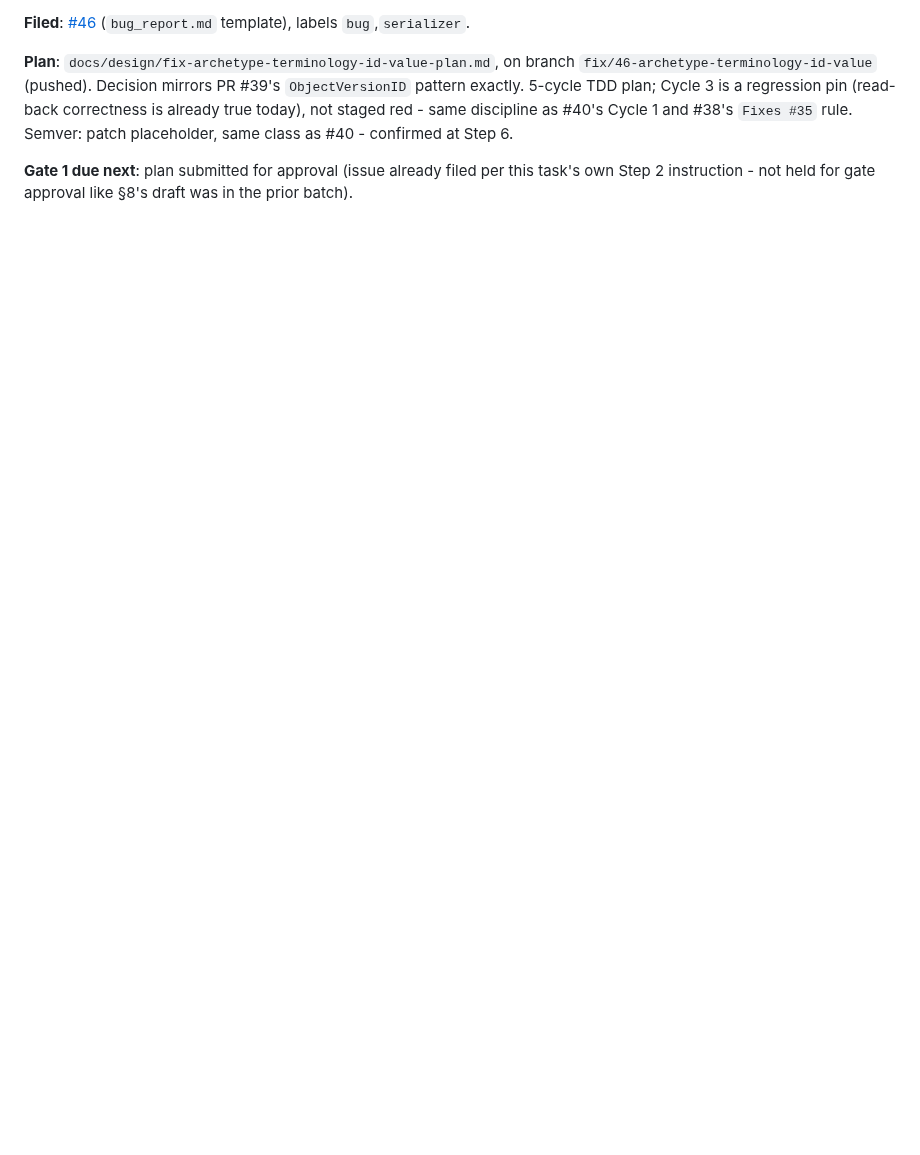
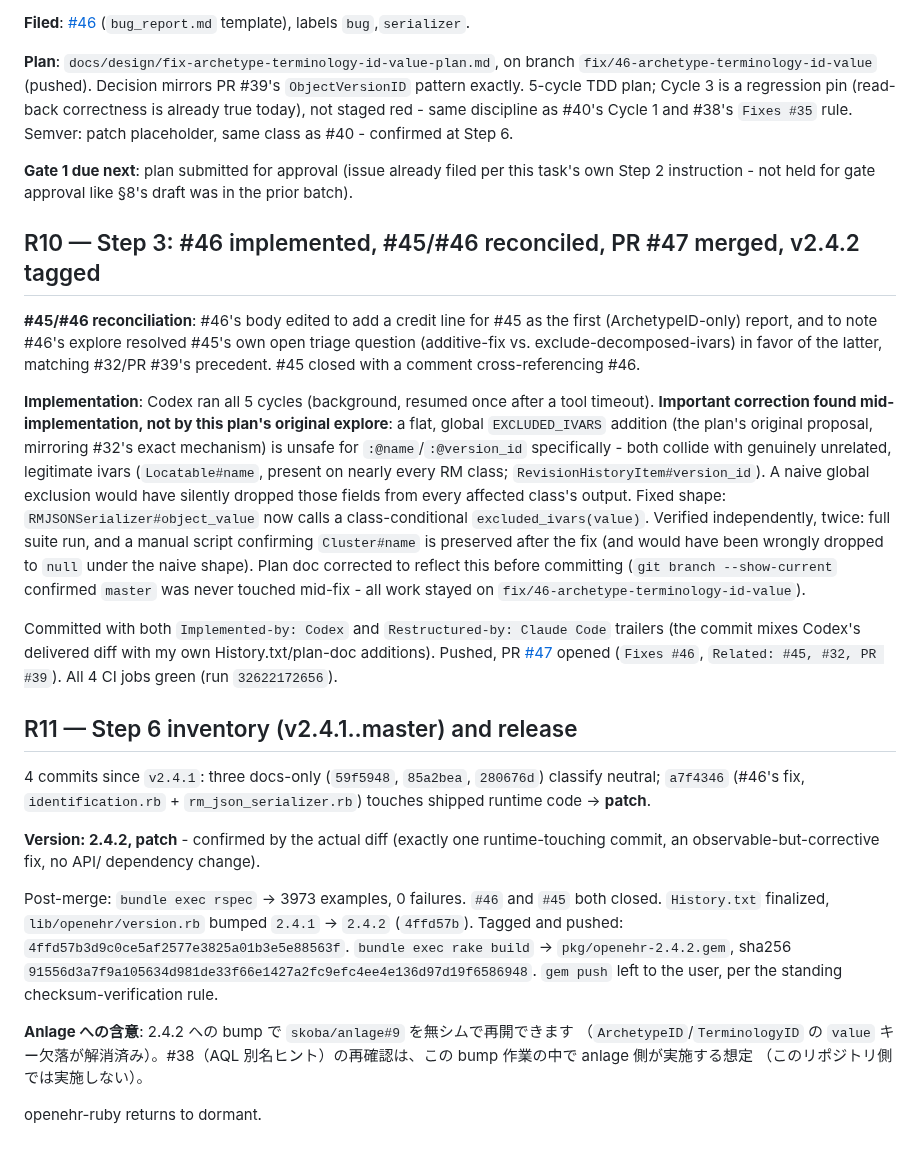
Before and after one commit to skoba/openehr-ruby, a Markdown page: docs/reports/pre-freeze-wave-log.md, the part around the change. Drawn GitHub-style; blank space fills up the shorter version.

Commit message:
Docs: record R10-R11 (#46 implemented, v2.4.2 tagged, back to dormant)
Semver: neutral (docs-only).

Co-Authored-By: Claude Sonnet 5 <noreply@anthropic.com>

```diff
--- a/docs/reports/pre-freeze-wave-log.md
+++ b/docs/reports/pre-freeze-wave-log.md
@@ -256,3 +256,58 @@ Semver: patch placeholder, same class as #40 - confirmed at Step 6.
 **Gate 1 due next**: plan submitted for approval (issue already filed per
 this task's own Step 2 instruction - not held for gate approval like §8's
 draft was in the prior batch).
+
+## R10 — Step 3: #46 implemented, #45/#46 reconciled, PR #47 merged, v2.4.2 tagged
+
+**#45/#46 reconciliation**: #46's body edited to add a credit line for #45
+as the first (ArchetypeID-only) report, and to note #46's explore resolved
+#45's own open triage question (additive-fix vs. exclude-decomposed-ivars)
+in favor of the latter, matching #32/PR #39's precedent. #45 closed with a
+comment cross-referencing #46.
+
+**Implementation**: Codex ran all 5 cycles (background, resumed once after
+a tool timeout). **Important correction found mid-implementation, not by
+this plan's original explore**: a flat, global `EXCLUDED_IVARS` addition
+(the plan's original proposal, mirroring #32's exact mechanism) is unsafe
+for `:@name`/`:@version_id` specifically - both collide with genuinely
+unrelated, legitimate ivars (`Locatable#name`, present on nearly every RM
+class; `RevisionHistoryItem#version_id`). A naive global exclusion would
+have silently dropped those fields from every affected class's output.
+Fixed shape: `RMJSONSerializer#object_value` now calls a class-conditional
+`excluded_ivars(value)`. Verified independently, twice: full suite run,
+and a manual script confirming `Cluster#name` is preserved after the fix
+(and would have been wrongly dropped to `null` under the naive shape).
+Plan doc corrected to reflect this before committing (`git branch
+--show-current` confirmed `master` was never touched mid-fix - all work
+stayed on `fix/46-archetype-terminology-id-value`).
+
+Committed with both `Implemented-by: Codex` and `Restructured-by: Claude
+Code` trailers (the commit mixes Codex's delivered diff with my own
+History.txt/plan-doc additions). Pushed, PR
+[#47](https://github.com/skoba/openehr-ruby/pull/47) opened (`Fixes #46`,
+`Related: #45, #32, PR #39`). All 4 CI jobs green (run `32622172656`).
+
+## R11 — Step 6 inventory (v2.4.1..master) and release
+
+4 commits since `v2.4.1`: three docs-only (`59f5948`, `85a2bea`,
+`280676d`) classify neutral; `a7f4346` (#46's fix, `identification.rb` +
+`rm_json_serializer.rb`) touches shipped runtime code → **patch**.
+
+**Version: 2.4.2, patch** - confirmed by the actual diff (exactly one
+runtime-touching commit, an observable-but-corrective fix, no API/
+dependency change).
+
+Post-merge: `bundle exec rspec` → 3973 examples, 0 failures. `#46` and
+`#45` both closed. `History.txt` finalized, `lib/openehr/version.rb`
+bumped `2.4.1` → `2.4.2` (`4ffd57b`). Tagged and pushed:
+`4ffd57b3d9c0ce5af2577e3825a01b3e5e88563f`. `bundle exec rake build` →
+`pkg/openehr-2.4.2.gem`, sha256
+`91556d3a7f9a105634d981de33f66e1427a2fc9efc4ee4e136d97d19f6586948`.
+`gem push` left to the user, per the standing checksum-verification rule.
+
+**Anlage への含意**: 2.4.2 への bump で `skoba/anlage#9` を無シムで再開できます
+（`ArchetypeID`/`TerminologyID` の `value` キー欠落が解消済み）。#38（AQL
+別名ヒント）の再確認は、この bump 作業の中で anlage 側が実施する想定
+（このリポジトリ側では実施しない）。
+
+openehr-ruby returns to dormant.
```
